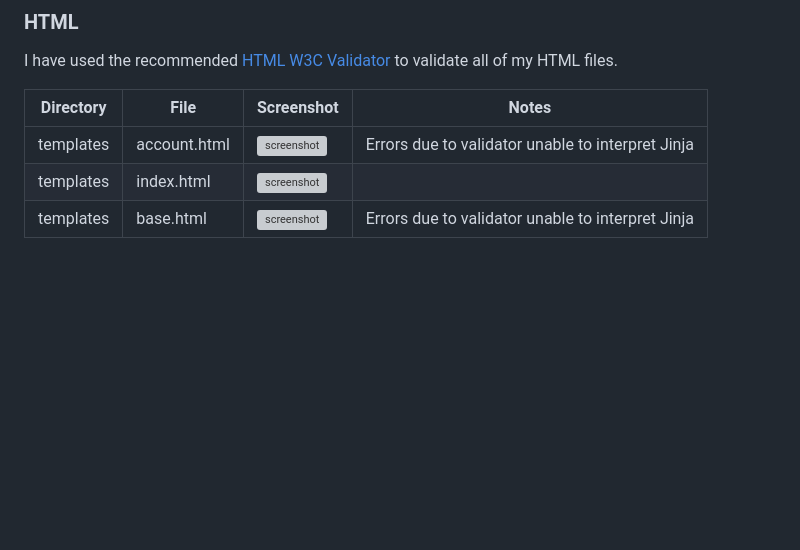
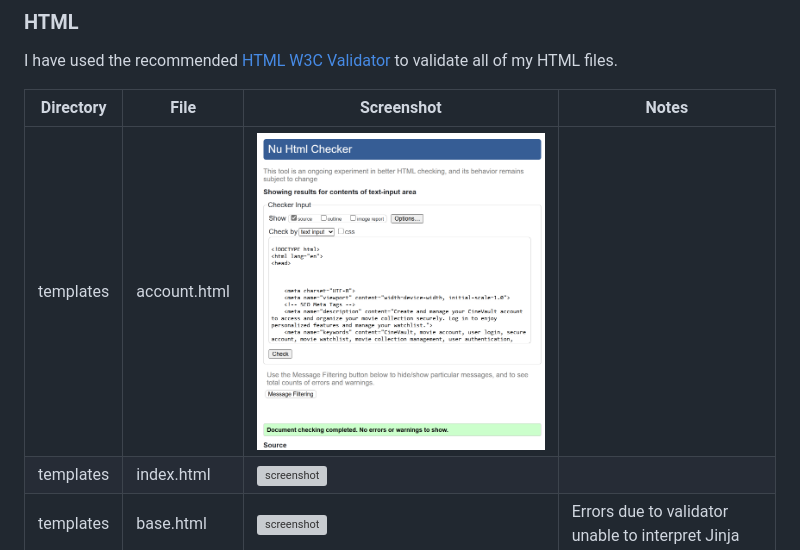
Before and after one commit to patrickaod/CineVault, a Markdown page: TESTING.md, the part around the change. Rendered like a GitHub page; pictures changed too: documentation/testingScreenshots/accountHtmlValidation.png (added); blank space fills up the shorter version; grey boxes are pictures that could not be loaded.

Commit message:
docs(TESTING): Update account html validation screenshot to remove jinja errors

```diff
--- a/TESTING.md
+++ b/TESTING.md
@@ -11,7 +11,7 @@ I have used the recommended [HTML W3C Validator](https://validator.w3.org) to va
 
 | Directory | File | Screenshot | Notes |
 | --- | --- | --- | --- |
-| templates | account.html | ![screenshot](documentation/testingScreenshots/accountHtmlValidation.jpeg) | Errors due to validator unable to interpret Jinja |
+| templates | account.html | ![screenshot](documentation/testingScreenshots/accountHtmlValidation.png) | |
 | templates | index.html | ![screenshot](documentation/testingScreenshots/indexHtmlValidation.png) | |
 | templates | base.html | ![screenshot](documentation/testingScreenshots/baseHtmlValidation.jpeg) | Errors due to validator unable to interpret Jinja |
 
```
Also changed, not shown: 1 other file.
